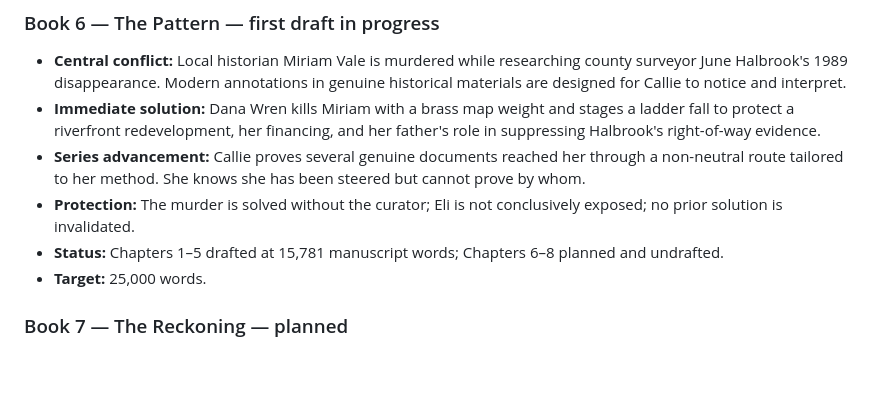
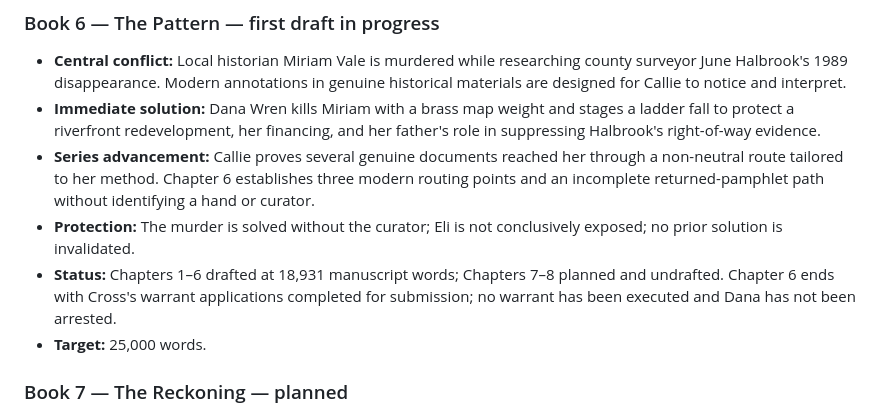
Before and after one commit to dustinober1/The-Blackwood-Ridge-Mysteries, a Markdown page: series-outline.md, the part around the change. Drawn GitHub-style; blank space fills up the shorter version.

Commit message:
Draft Book 6 Chapter 6 — What the Ledger Withheld

```diff
--- a/series-outline.md
+++ b/series-outline.md
@@ -58,9 +58,9 @@ Callie Thorne's reputation moves from quiet shopkeeper to the woman who pulled t
 
 - **Central conflict:** Local historian Miriam Vale is murdered while researching county surveyor June Halbrook's 1989 disappearance. Modern annotations in genuine historical materials are designed for Callie to notice and interpret.
 - **Immediate solution:** Dana Wren kills Miriam with a brass map weight and stages a ladder fall to protect a riverfront redevelopment, her financing, and her father's role in suppressing Halbrook's right-of-way evidence.
-- **Series advancement:** Callie proves several genuine documents reached her through a non-neutral route tailored to her method. She knows she has been steered but cannot prove by whom.
+- **Series advancement:** Callie proves several genuine documents reached her through a non-neutral route tailored to her method. Chapter 6 establishes three modern routing points and an incomplete returned-pamphlet path without identifying a hand or curator.
 - **Protection:** The murder is solved without the curator; Eli is not conclusively exposed; no prior solution is invalidated.
-- **Status:** Chapters 1–5 drafted at 15,781 manuscript words; Chapters 6–8 planned and undrafted.
+- **Status:** Chapters 1–6 drafted at 18,931 manuscript words; Chapters 7–8 planned and undrafted. Chapter 6 ends with Cross's warrant applications completed for submission; no warrant has been executed and Dana has not been arrested.
 - **Target:** 25,000 words.
 
 ### Book 7 — The Reckoning — planned
```
